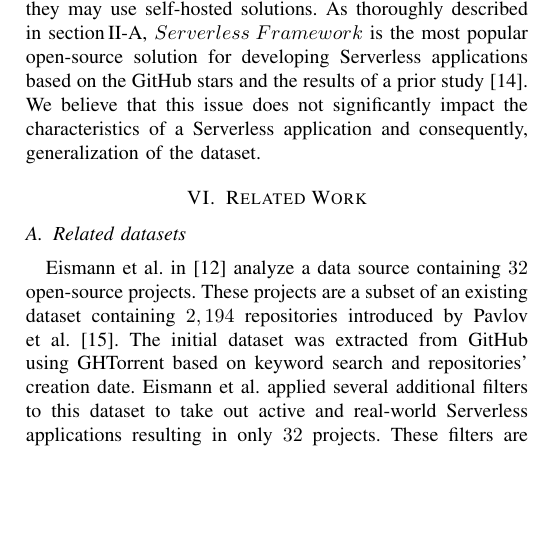
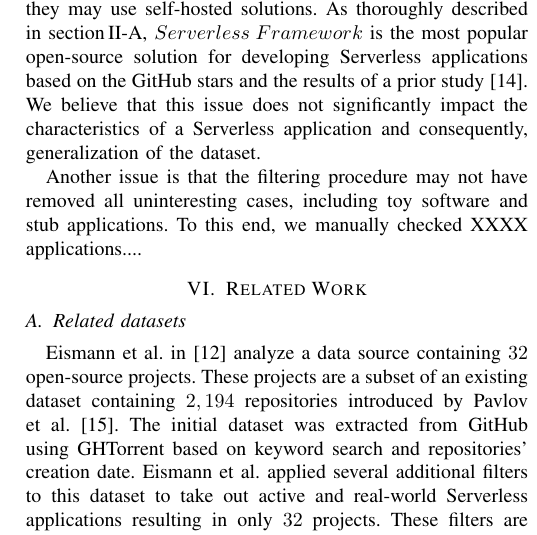
Before and after one commit to allprojects/wonderless, a LaTeX paper (report/main.tex, which reads report/sections/limitations.tex): part of one column of page 4 of 5, cut so that both start at the same text, the shorter picture padded with empty space. Compiled offline with pdfLaTeX; a missing font is replaced by an installed copy or a similar font; a LaTeX package or settings file that is missing is left out.

Commit message:
more threats :)

```diff
--- a/report/sections/limitations.tex
+++ b/report/sections/limitations.tex
@@ -26,3 +26,7 @@ most popular open-source solution for developing Serverless applications
 based on the GitHub stars and the results of a prior study~\cite{kritikos2018review}.
 We believe that this issue does not significantly impact the characteristics of a
 Serverless application and consequently, generalization of the dataset.
+
+Another issue is that the filtering procedure may not have removed all
+uninteresting cases, including toy software and stub applications.
+To this end, we manually checked XXXX applications....
```
